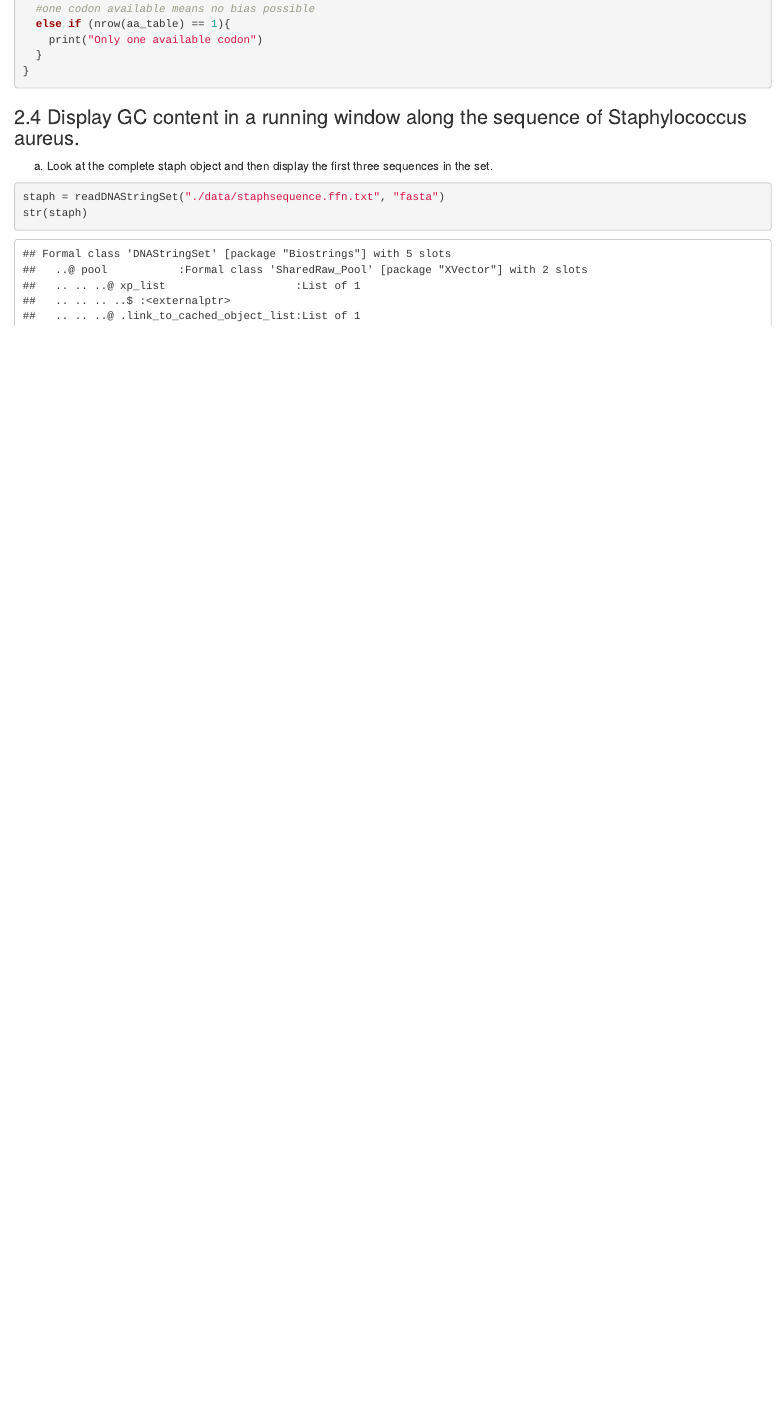
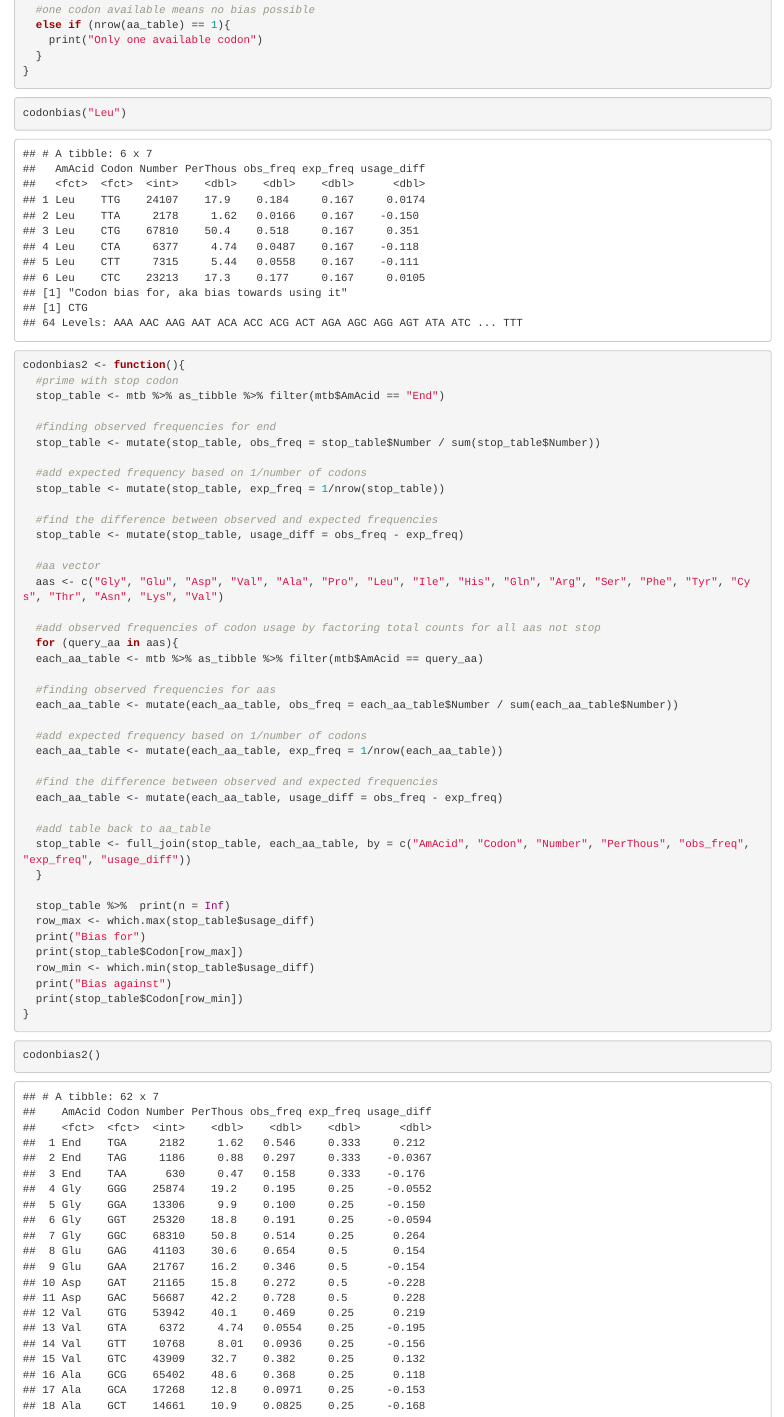
Before and after one commit to jtichon/stat7160, an R Markdown document (msmb_ch2.Rmd): the page in a window 1100 px wide, from 11830 px down before the commit and from 8230 px down after it, so that both start at the same text. The pictures show the output file msmb_ch2.html that the author committed with the source, opened offline.

Commit message:
created function codonbias2

````diff
--- a/msmb_ch2.Rmd
+++ b/msmb_ch2.Rmd
@@ -604,7 +604,7 @@ Divide all the total frequencies by 50 and recreate the ternary plot
 
 ```{r}
 newgf = round(genotypeFrequencies / 50)
-newgf
+newgf %>%  as_tibble %>% print(n=20)
 HWTernaryPlot(newgf[pops, ],
         markerlab = Mourant$Country[pops],
         alpha = 0.0001, curvecols = c("red", rep("purple", 4)),
@@ -1089,6 +1089,58 @@ codonbias <- function(aa){
 }
 ```
 
+```{r}
+codonbias("Leu")
+```
+
+```{r}
+codonbias2 <- function(){
+  #prime with stop codon
+  stop_table <- mtb %>% as_tibble %>% filter(mtb$AmAcid == "End")
+
+  #finding observed frequencies for end
+  stop_table <- mutate(stop_table, obs_freq = stop_table$Number / sum(stop_table$Number))
+
+  #add expected frequency based on 1/number of codons
+  stop_table <- mutate(stop_table, exp_freq = 1/nrow(stop_table))
+
+  #find the difference between observed and expected frequencies
+  stop_table <- mutate(stop_table, usage_diff = obs_freq - exp_freq)
+
+  #aa vector
+  aas <- c("Gly", "Glu", "Asp", "Val", "Ala", "Pro", "Leu", "Ile", "His", "Gln", "Arg", "Ser", "Phe", "Tyr", "Cys", "Thr", "Asn", "Lys", "Val")
+
+  #add observed frequencies of codon usage by factoring total counts for all aas not stop
+  for (query_aa in aas){
+  each_aa_table <- mtb %>% as_tibble %>% filter(mtb$AmAcid == query_aa)
+
+  #finding observed frequencies for aas
+  each_aa_table <- mutate(each_aa_table, obs_freq = each_aa_table$Number / sum(each_aa_table$Number))
+
+  #add expected frequency based on 1/number of codons
+  each_aa_table <- mutate(each_aa_table, exp_freq = 1/nrow(each_aa_table))
+
+  #find the difference between observed and expected frequencies
+  each_aa_table <- mutate(each_aa_table, usage_diff = obs_freq - exp_freq)
+
+  #add table back to aa_table
+  stop_table <- full_join(stop_table, each_aa_table, by = c("AmAcid", "Codon", "Number", "PerThous", "obs_freq", "exp_freq", "usage_diff"))
+  }
+
+  stop_table %>%  print(n = Inf)
+  row_max <- which.max(stop_table$usage_diff)
+  print("Bias for")
+  print(stop_table$Codon[row_max])
+  row_min <- which.min(stop_table$usage_diff)
+  print("Bias against")
+  print(stop_table$Codon[row_min])
+}
+```
+
+```{r}
+codonbias2()
+```
+
 ### 2.4 Display GC content in a running window along the sequence of Staphylococcus aureus.
 
 a) Look at the complete staph object and then display the first three sequences in the set.
@@ -1106,4 +1158,3 @@ b) Find the GC content in sequence windows of width 100.
 Nuc_sum = letterFrequency(staph, letters="ACGT", OR=0) # view letter frequency across all sequences
 window = 100 # compute the GC content in a sliding window (as a fraction)
 gc = letterFrequencyInSlidingView(staph[[364]], 100, "GC")
-gc
````
Also changed, not shown: msmb_ch2.html, msmb_ch2.Rmd (3 more changed lines).
